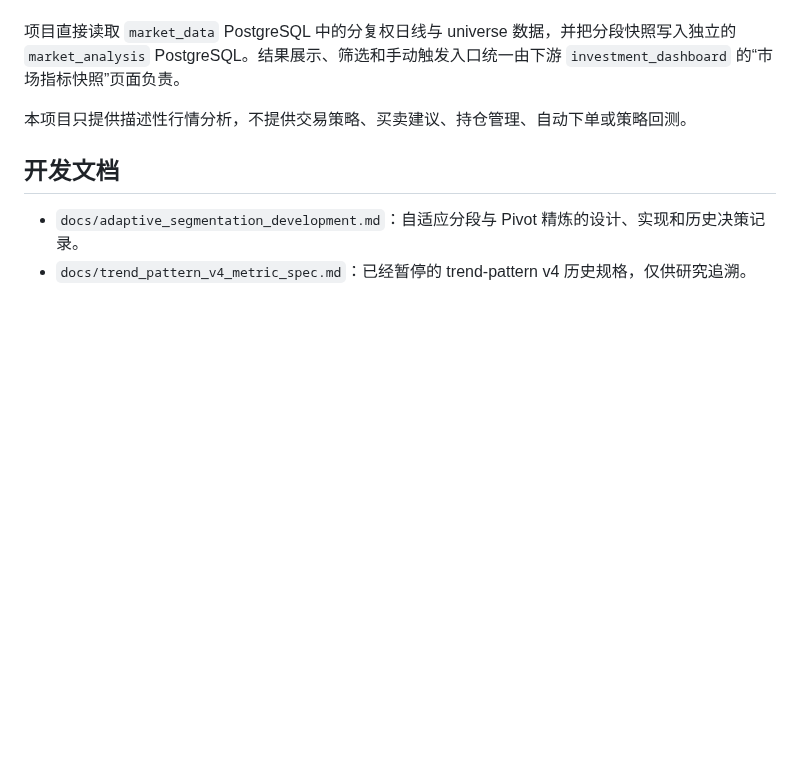
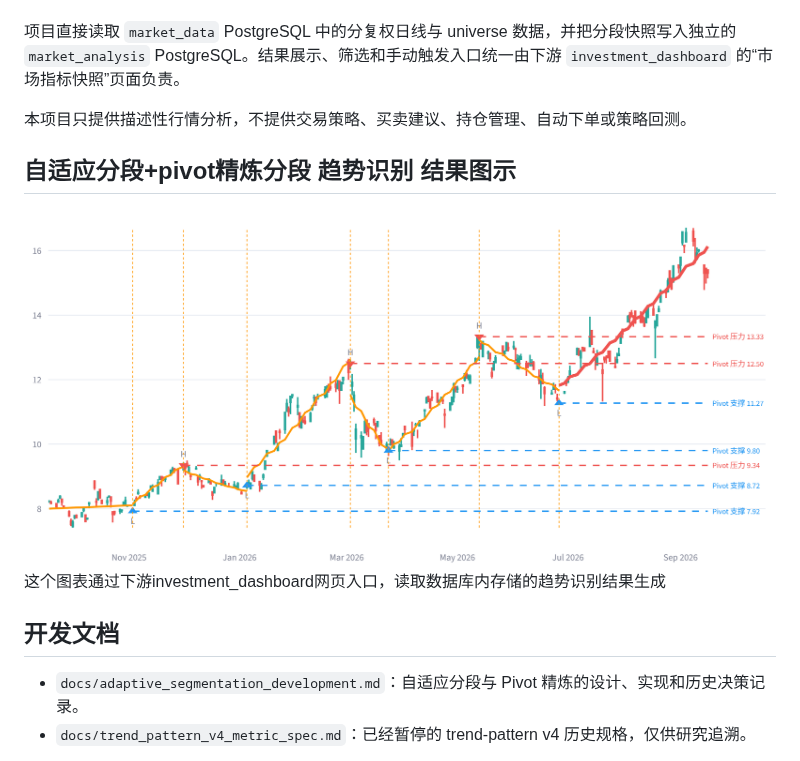
Before and after one commit to mason334/market_analysis, a Markdown page: README.md, the part around the change. Rendered like a GitHub page; pictures changed too: docs/images/pivot-segmentation-example.png (added); blank space fills up the shorter version.

Commit message:
更新README，添加自适应分段与pivot精炼分段的趋势识别结果图示

```diff
--- a/README.md
+++ b/README.md
@@ -13,8 +13,11 @@
 
 本项目只提供描述性行情分析，不提供交易策略、买卖建议、持仓管理、自动下单或策略回测。
 
+## 自适应分段+pivot精炼分段 趋势识别 结果图示
+![两阶段趋势识别](docs/images/pivot-segmentation-example.png)
+这个图表通过下游investment_dashboard网页入口，读取数据库内存储的趋势识别结果生成
+
 ## 开发文档
-
 
 - `docs/adaptive_segmentation_development.md`：自适应分段与 Pivot 精炼的设计、实现和历史决策记录。
 - `docs/trend_pattern_v4_metric_spec.md`：已经暂停的 trend-pattern v4 历史规格，仅供研究追溯。
```
